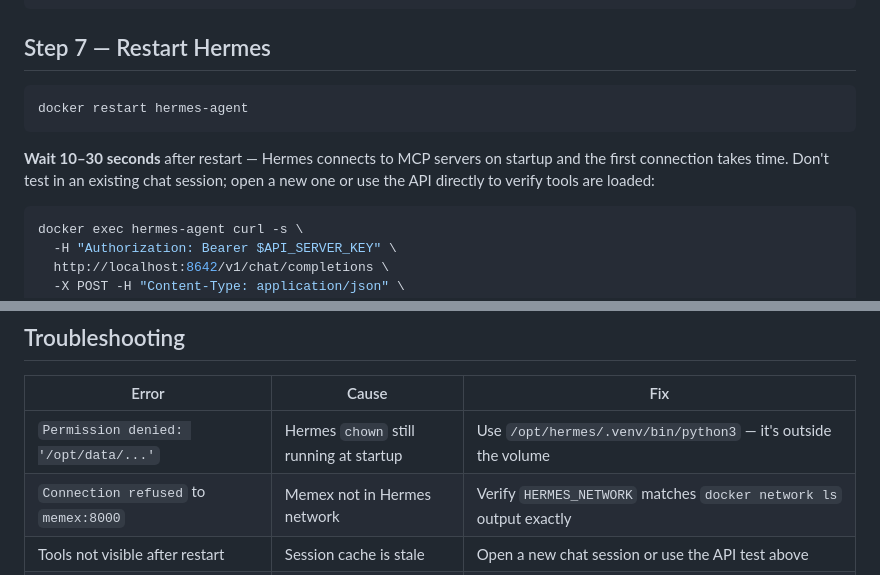
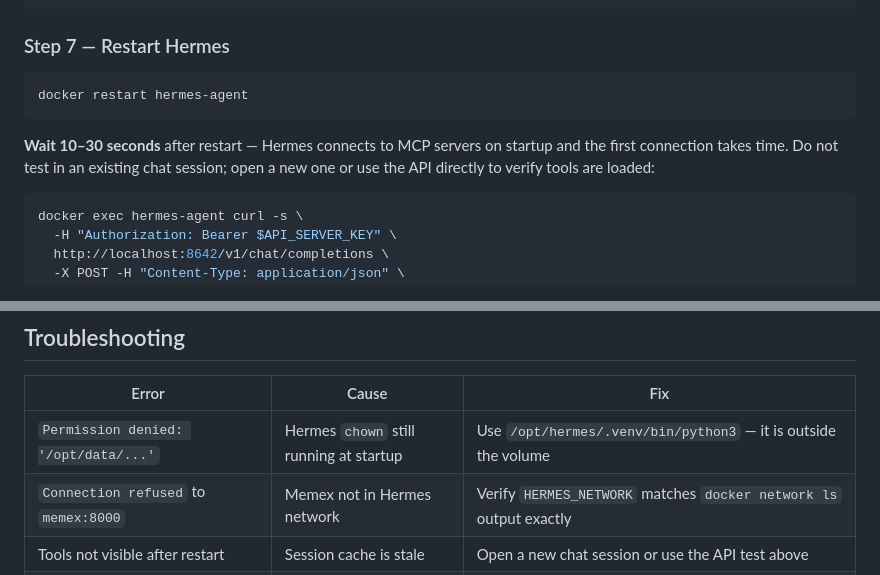
Before and after one commit to Isqanderm/memex, a Markdown page: docs/hermes.md, 2 parts joined by grey strips. Rendered like a GitHub page.

````diff
--- a/docs/hermes.md
+++ b/docs/hermes.md
@@ -85,14 +99,14 @@ mcp_servers:
     connect_timeout: 60
 ```
 
-## Step 7 — Restart Hermes
+### Step 7 — Restart Hermes
 
 ```bash
 docker restart hermes-agent
 ```
 
 **Wait 10–30 seconds** after restart — Hermes connects to MCP servers on startup and the first
-connection takes time. Don't test in an existing chat session; open a new one or use the API
+connection takes time. Do not test in an existing chat session; open a new one or use the API
 directly to verify tools are loaded:
 
 ```bash
@@ -129,7 +143,7 @@ docker logs hermes-agent 2>&1 | grep memex
 
 | Error | Cause | Fix |
 |---|---|---|
-| `Permission denied: '/opt/data/...'` | Hermes `chown` still running at startup | Use `/opt/hermes/.venv/bin/python3` — it's outside the volume |
+| `Permission denied: '/opt/data/...'` | Hermes `chown` still running at startup | Use `/opt/hermes/.venv/bin/python3` — it is outside the volume |
 | `Connection refused` to `memex:8000` | Memex not in Hermes network | Verify `HERMES_NETWORK` matches `docker network ls` output exactly |
 | Tools not visible after restart | Session cache is stale | Open a new chat session or use the API test above |
 | `unhandled errors in a TaskGroup` | Bridge crashed | Check `mcp-stderr.log` |
````
Also changed, not shown: other parts of docs/hermes.md (+23 -9 lines).
